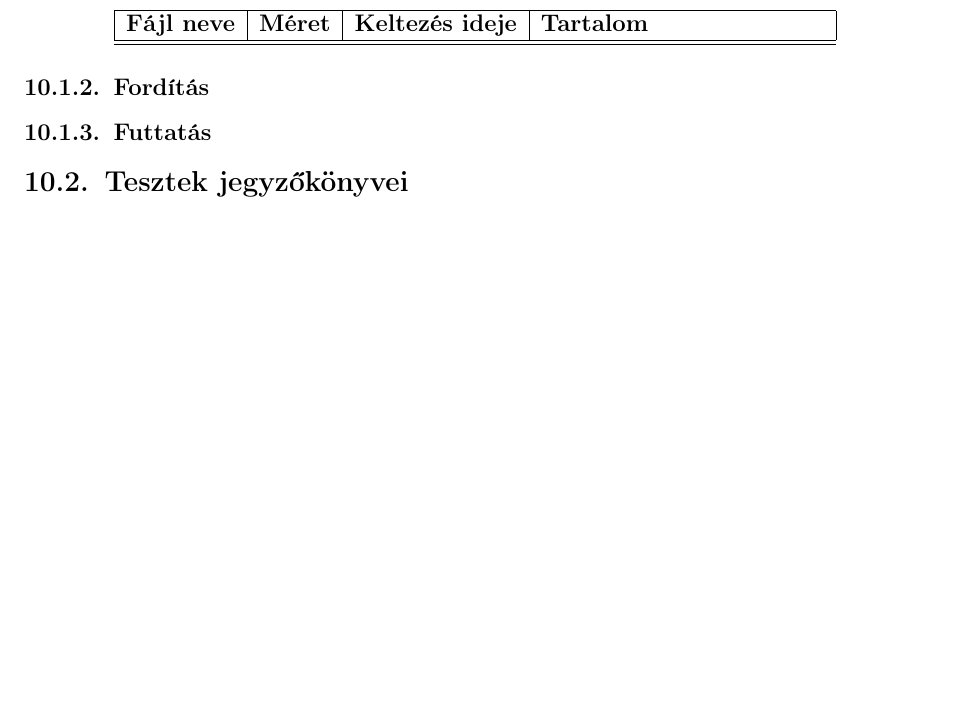
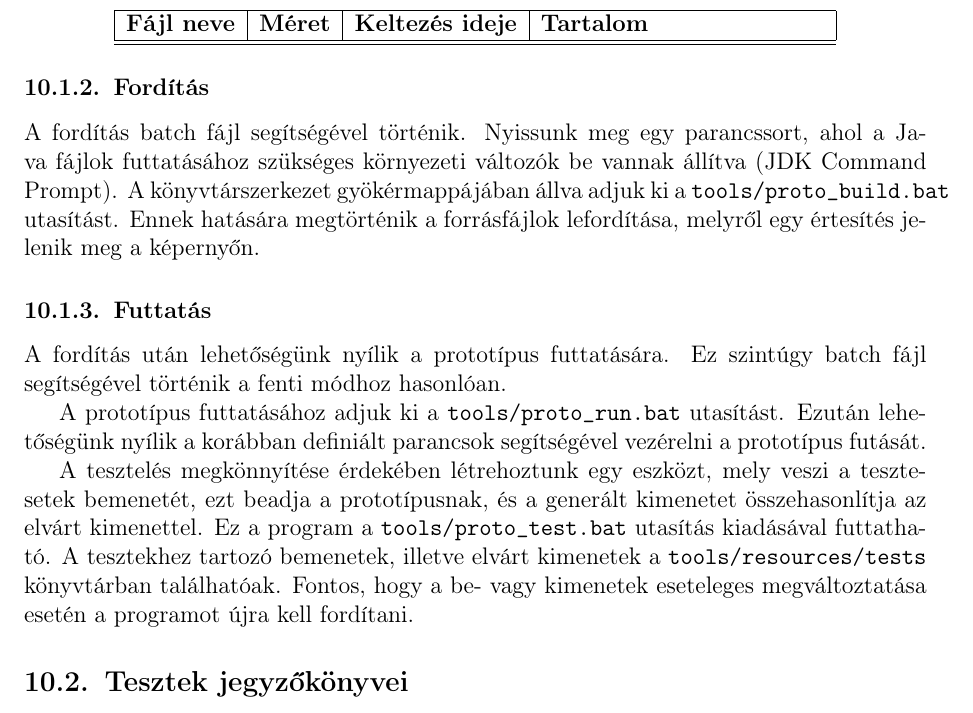
Before and after one commit to nandinc/Continuity, a LaTeX document (docs/10/10.tex): part of page 2 of 3, cut so that both start at the same text, the shorter picture padded with empty space. Compiled offline with pdfLaTeX.

Commit message:
Updated doc: 10.1.

```diff
--- a/docs/10/10.tex
+++ b/docs/10/10.tex
@@ -33,6 +33,8 @@
 %		el őállítani. Az előállításhoz csak a 2. Követelmények c. dokumentumban leírt környezetet
 %		szabad el őírni.
 
+		A fordítás batch fájl segítségével történik. Nyissunk meg egy parancssort, ahol a Java fájlok futtatásához szükséges környezeti változók be vannak állítva (JDK Command Prompt). A könyvtárszerkezet gyökérmappájában állva adjuk ki a \texttt{tools/proto\_build.bat} utasítást. Ennek hatására megtörténik a forrásfájlok lefordítása, melyről egy értesítés jelenik meg a képernyőn.
+
 	% AZ ELŐZŐ BEADANDÓBÓL:
 
 %			 A Szkeleton fordításának menete: a könyvtárszerkezet /skeleton mappájában állva a \\ \texttt{javac utils/*.java} \\ paranccsal lefordul a SkeletonLogger, majd \\ \texttt{javac model/*.java} \\ paranccsal lefordíthatóak a szükséges modellelemek, végül \\ \texttt{javac model/test/*.java} \\utasítással megtörténik a tesztek lefordítása. Ezzel a futtatható fájlok elkészítése megtörtént.
@@ -40,6 +42,12 @@
 		\subsubsection{Futtatás}
 %		A futtatható kód elindításával kapcsolatos teend ők leírása. Az indításhoz csak a 2.
 %		Követelmények c. dokumentumban leírt környezetet szabad előírni.
+
+		A fordítás után lehetőségünk nyílik a prototípus futtatására. Ez szintúgy batch fájl segítségével történik a fenti módhoz hasonlóan.
+
+		A prototípus futtatásához adjuk ki a \texttt{tools/proto\_run.bat} utasítást. Ezután lehetőségünk nyílik a korábban definiált parancsok segítségével vezérelni a prototípus futását.
+
+		A tesztelés megkönnyítése érdekében létrehoztunk egy eszközt, mely veszi a tesztesetek bemenetét, ezt beadja a prototípusnak, és a generált kimenetet összehasonlítja az elvárt kimenettel. Ez a program a \texttt{tools/proto\_test.bat} utasítás kiadásával futtatható. A tesztekhez tartozó bemenetek, illetve elvárt kimenetek a \texttt{tools/resources/tests} könyvtárban találhatóak. Fontos, hogy a be- vagy kimenetek eseteleges megváltoztatása esetén a programot újra kell fordítani.
 
 	% AZ ELŐZŐ BEADANDÓBÓL:
 
```
